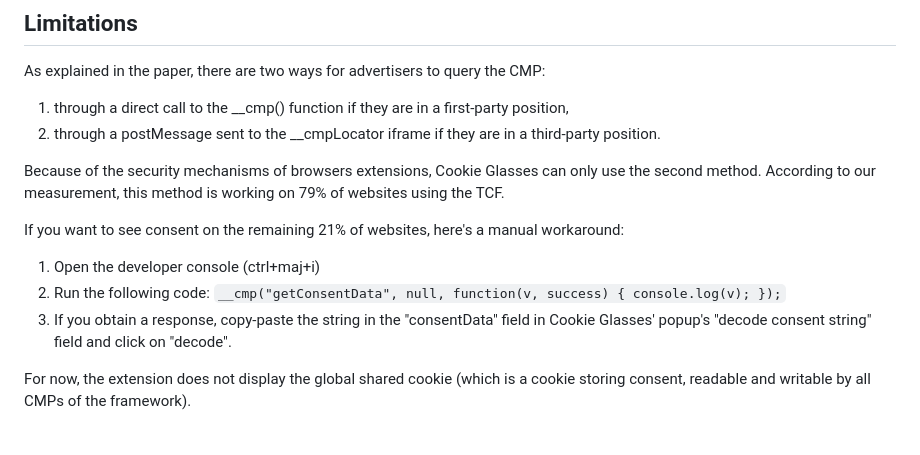
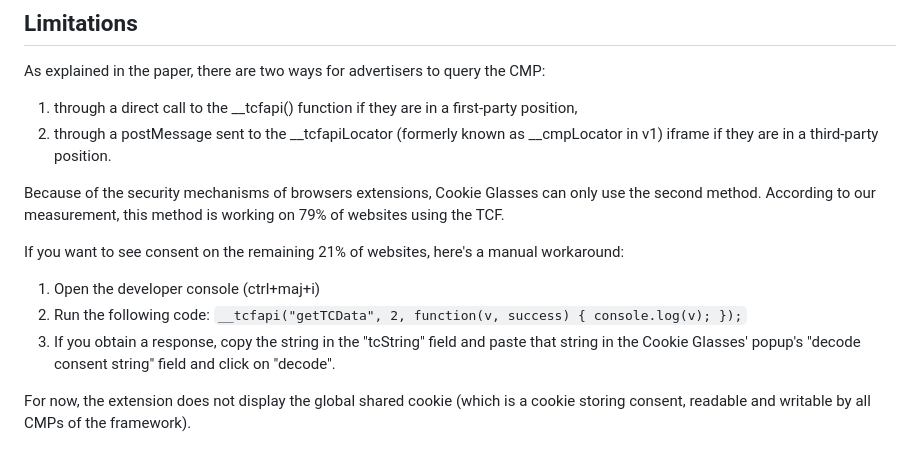
Before and after one commit to Perdu/Cookie-Glasses, a Markdown page: README.md, the part around one of its changes. Rendered like a GitHub page.

```diff
--- a/README.md
+++ b/README.md
@@ -63,15 +86,15 @@ On Firefox, out-of-store addons can only be loaded for the duration of the sessi
 ## Limitations
 
 As explained in the paper, there are two ways for advertisers to query the CMP:
-1. through a direct call to the __cmp() function if they are in a first-party position,
-2. through a postMessage sent to the __cmpLocator iframe if they are in a third-party position.
+1. through a direct call to the __tcfapi() function if they are in a first-party position,
+2. through a postMessage sent to the __tcfapiLocator (formerly known as __cmpLocator in v1) iframe if they are in a third-party position.
 
 Because of the security mechanisms of browsers extensions, Cookie Glasses can only use the second method. According to our measurement, this method is working on 79% of websites using the TCF.
 
 If you want to see consent on the remaining 21% of websites, here's a manual workaround:
 1. Open the developer console (ctrl+maj+i)
-2. Run the following code: `__cmp("getConsentData", null, function(v, success) { console.log(v); });`
-3. If you obtain a response, copy-paste the string in the "consentData" field in Cookie Glasses' popup's "decode consent string" field and click on "decode".
+2. Run the following code: `__tcfapi("getTCData", 2, function(v, success) { console.log(v); });`
+3. If you obtain a response, copy the string in the "tcString" field and paste that string in the Cookie Glasses' popup's "decode consent string" field and click on "decode".
 
 For now, the extension does not display the global shared cookie (which is a cookie storing consent, readable and writable by all CMPs of the framework).
 
```
Also changed, not shown: other parts of README.md (+27 -4 lines), manual_decode_tcstring.png (added), no_cmp_found.png (added), 3 other files.
